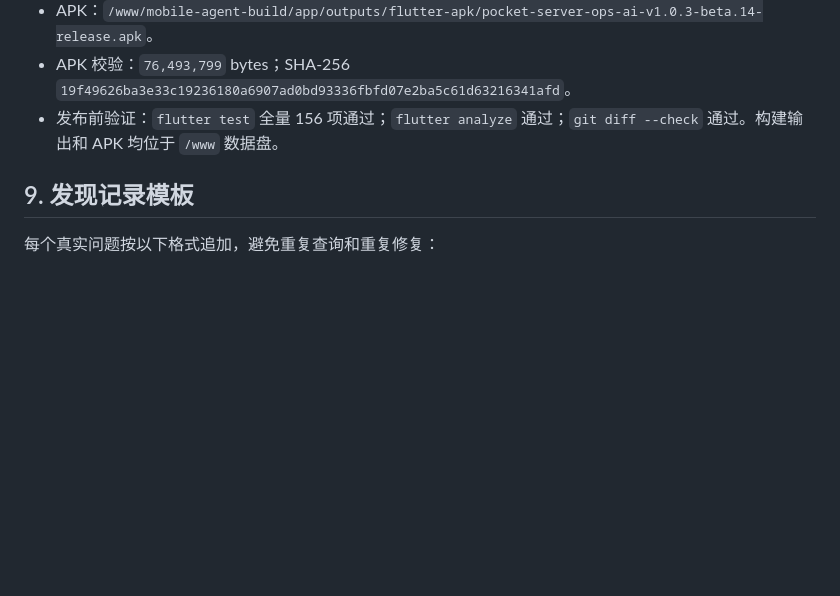
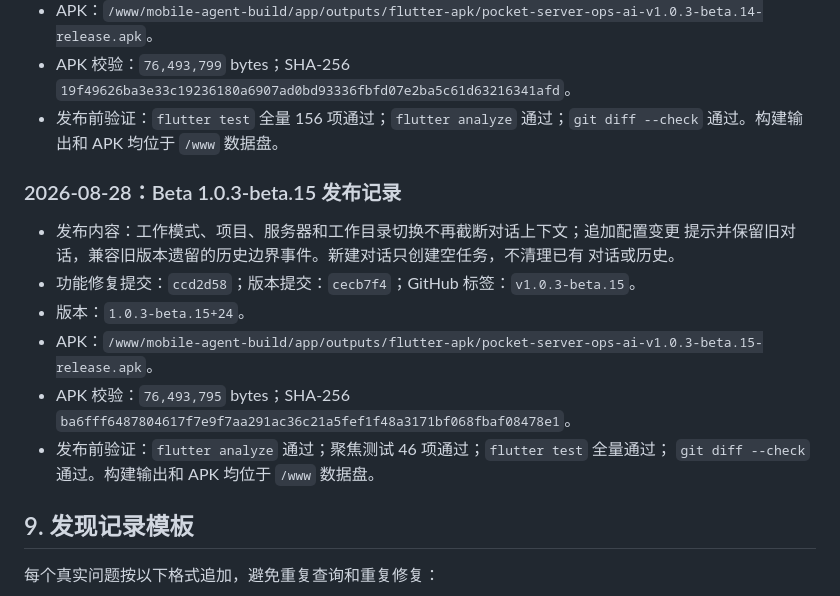
Before and after one commit to 2296199707/pocket-server-ops-ai, a Markdown page: docs/codex-source-audit-mobile-agent-v1.zh-CN.md, the part around the change. Rendered like a GitHub page; blank space fills up the shorter version.

Commit message:
docs: record beta 1.0.3-beta.15 release

```diff
--- a/docs/codex-source-audit-mobile-agent-v1.zh-CN.md
+++ b/docs/codex-source-audit-mobile-agent-v1.zh-CN.md
@@ -809,6 +809,19 @@
 - 发布前验证：`flutter test` 全量 156 项通过；`flutter analyze` 通过；`git diff --check`
   通过。构建输出和 APK 均位于 `/www` 数据盘。
 
+### 2026-08-28：Beta 1.0.3-beta.15 发布记录
+
+- 发布内容：工作模式、项目、服务器和工作目录切换不再截断对话上下文；追加配置变更
+  提示并保留旧对话，兼容旧版本遗留的历史边界事件。新建对话只创建空任务，不清理已有
+  对话或历史。
+- 功能修复提交：`ccd2d58`；版本提交：`cecb7f4`；GitHub 标签：`v1.0.3-beta.15`。
+- 版本：`1.0.3-beta.15+24`。
+- APK：`/www/mobile-agent-build/app/outputs/flutter-apk/pocket-server-ops-ai-v1.0.3-beta.15-release.apk`。
+- APK 校验：`76,493,795` bytes；SHA-256
+  `ba6fff6487804617f7e9f7aa291ac36c21a5fef1f48a3171bf068fbaf08478e1`。
+- 发布前验证：`flutter analyze` 通过；聚焦测试 46 项通过；`flutter test` 全量通过；
+  `git diff --check` 通过。构建输出和 APK 均位于 `/www` 数据盘。
+
 ## 9. 发现记录模板
 
 每个真实问题按以下格式追加，避免重复查询和重复修复：
```
